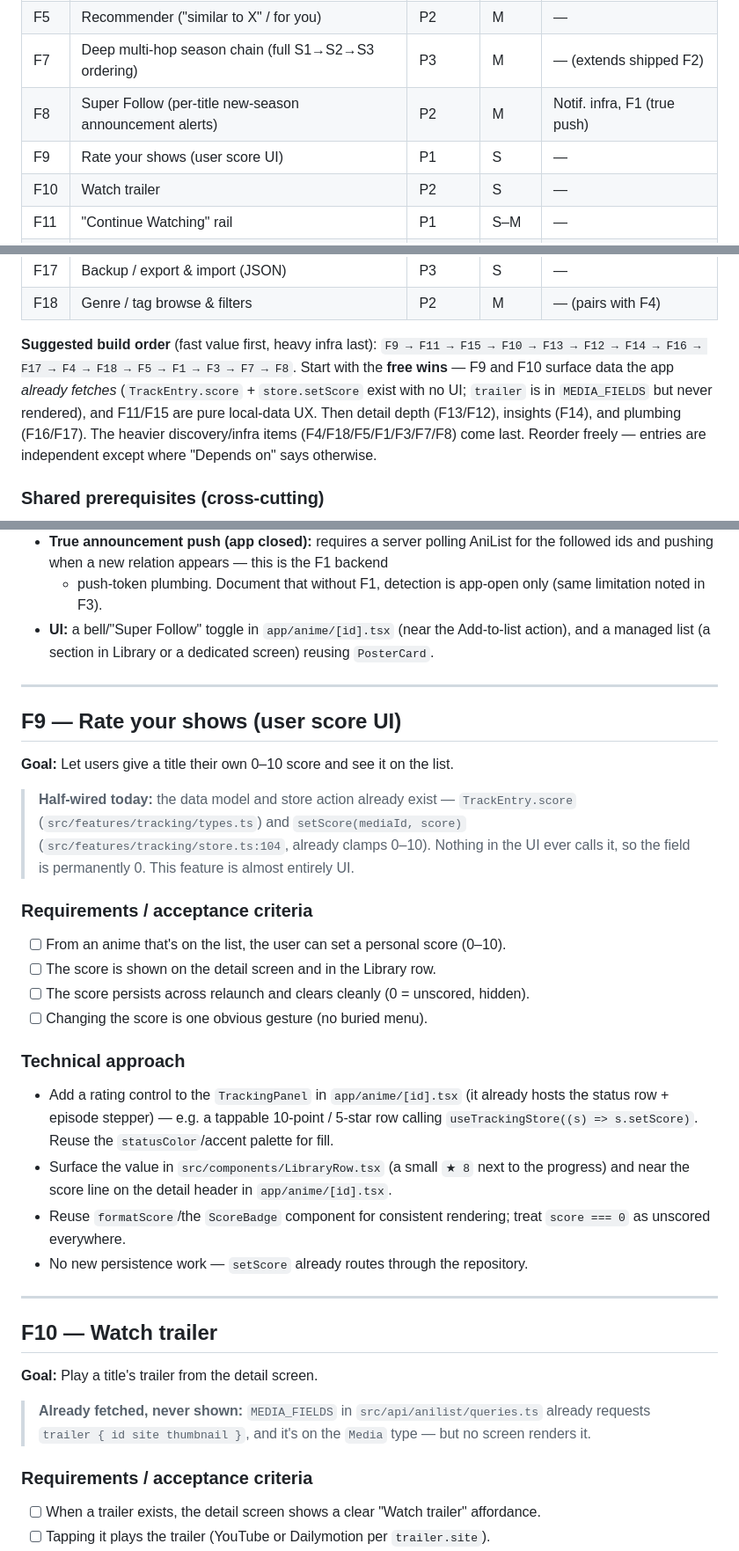
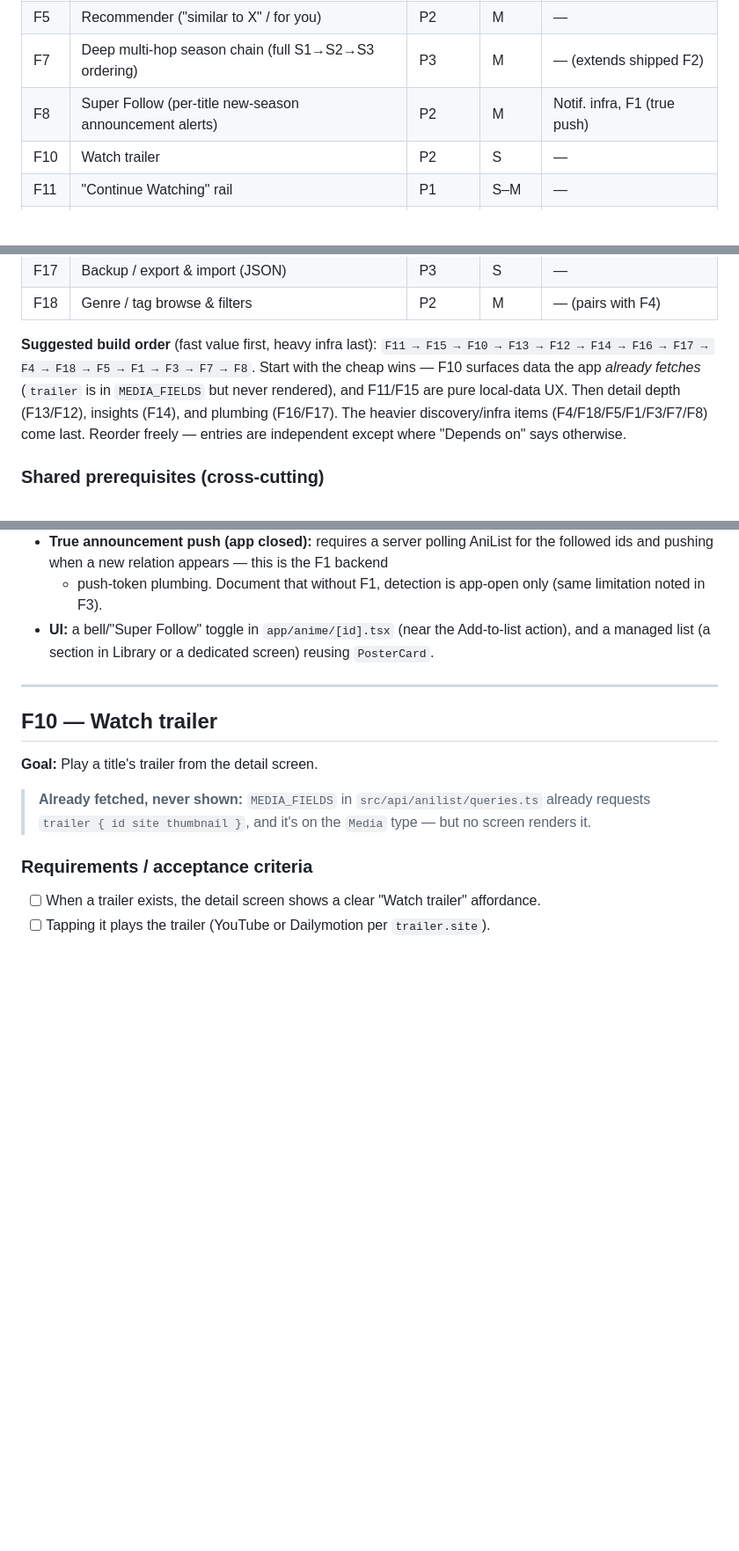
Before and after one commit to robaht/senpai-tracker, a Markdown page: BACKLOG.md, 3 parts joined by grey strips. Shown at 88% size. Rendered like a GitHub page; blank space fills up the shorter version.

Commit message:
Backlog: remove shipped F9 (user score / rating UI)
Co-Authored-By: Claude Opus 4.8 <noreply@anthropic.com>

```diff
--- a/BACKLOG.md
+++ b/BACKLOG.md
@@ -20,7 +20,6 @@ so any one can be picked up cold and started smoothly.
 | F5 | Recommender ("similar to X" / for you) | P2 | M | — |
 | F7 | Deep multi-hop season chain (full S1→S2→S3 ordering) | P3 | M | — (extends shipped F2) |
 | F8 | Super Follow (per-title new-season announcement alerts) | P2 | M | Notif. infra, F1 (true push) |
-| F9 | Rate your shows (user score UI) | P1 | S | — |
 | F10 | Watch trailer | P2 | S | — |
 | F11 | "Continue Watching" rail | P1 | S–M | — |
 | F12 | Cast & characters on detail | P2 | M | — |
@@ -32,10 +31,9 @@ so any one can be picked up cold and started smoothly.
 | F18 | Genre / tag browse & filters | P2 | M | — (pairs with F4) |
 
 **Suggested build order** (fast value first, heavy infra last):
-`F9 → F11 → F15 → F10 → F13 → F12 → F14 → F16 → F17 → F4 → F18 → F5 → F1 → F3 → F7 → F8`.
-Start with the **free wins** — F9 and F10 surface data the app *already fetches*
-(`TrackEntry.score` + `store.setScore` exist with no UI; `trailer` is in
-`MEDIA_FIELDS` but never rendered), and F11/F15 are pure local-data UX. Then
+`F11 → F15 → F10 → F13 → F12 → F14 → F16 → F17 → F4 → F18 → F5 → F1 → F3 → F7 → F8`.
+Start with the cheap wins — F10 surfaces data the app *already fetches* (`trailer`
+is in `MEDIA_FIELDS` but never rendered), and F11/F15 are pure local-data UX. Then
 detail depth (F13/F12), insights (F14), and plumbing (F16/F17). The heavier
 discovery/infra items (F4/F18/F5/F1/F3/F7/F8) come last. Reorder freely — entries
 are independent except where "Depends on" says otherwise.
@@ -255,35 +253,6 @@ the same detection plumbing and notification infra.
 
 ---
 
-## F9 — Rate your shows (user score UI)
-
-**Goal:** Let users give a title their own 0–10 score and see it on the list.
-
-> **Half-wired today:** the data model and store action already exist —
-> `TrackEntry.score` (`src/features/tracking/types.ts`) and
-> `setScore(mediaId, score)` (`src/features/tracking/store.ts:104`, already
-> clamps 0–10). Nothing in the UI ever calls it, so the field is permanently 0.
-> This feature is almost entirely UI.
-
-### Requirements / acceptance criteria
-- [ ] From an anime that's on the list, the user can set a personal score (0–10).
-- [ ] The score is shown on the detail screen and in the Library row.
-- [ ] The score persists across relaunch and clears cleanly (0 = unscored, hidden).
-- [ ] Changing the score is one obvious gesture (no buried menu).
-
-### Technical approach
-- Add a rating control to the `TrackingPanel` in `app/anime/[id].tsx` (it already
-  hosts the status row + episode stepper) — e.g. a tappable 10-point / 5-star row
-  calling `useTrackingStore((s) => s.setScore)`. Reuse the `statusColor`/accent
-  palette for fill.
-- Surface the value in `src/components/LibraryRow.tsx` (a small `★ 8` next to the
-  progress) and near the score line on the detail header in `app/anime/[id].tsx`.
-- Reuse `formatScore`/the `ScoreBadge` component for consistent rendering; treat
-  `score === 0` as unscored everywhere.
-- No new persistence work — `setScore` already routes through the repository.
-
----
-
 ## F10 — Watch trailer
 
 **Goal:** Play a title's trailer from the detail screen.
```
